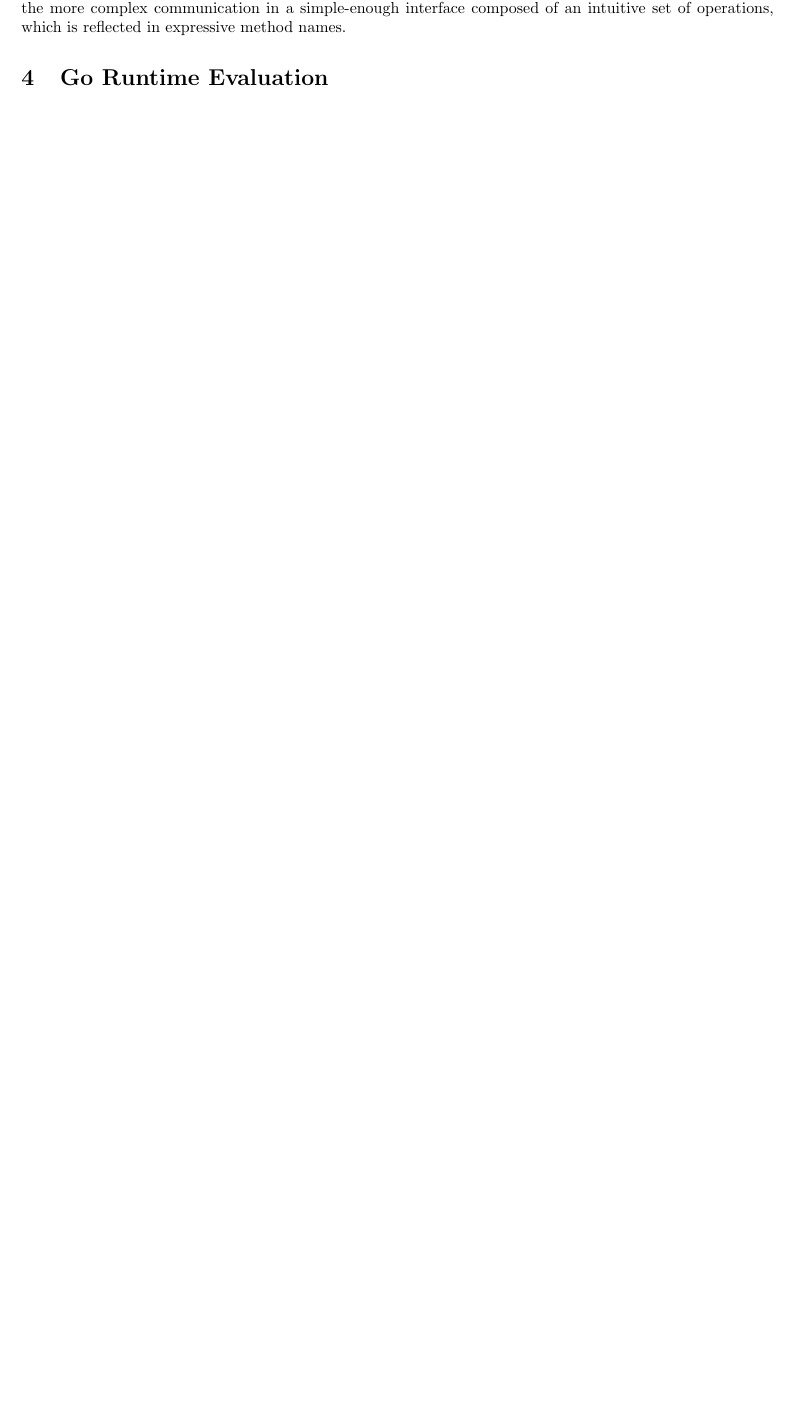
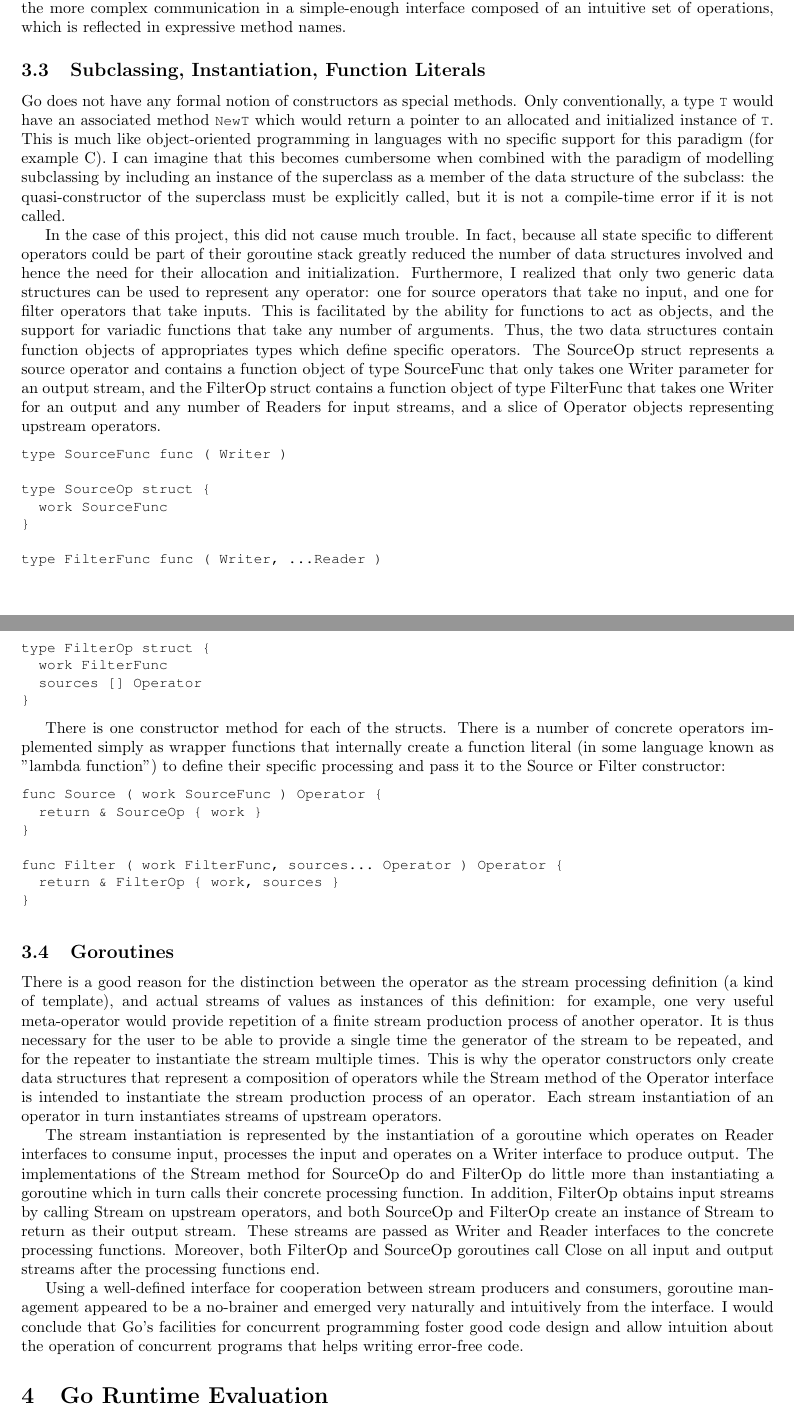
Before and after one commit to jleben/go-stream, a LaTeX document (report/report.tex): part of page 5 of 5 before the commit and two parts of pages 5 and 6 of 6 after it, the two joined at a grey line, cut so that both start at the same text, the shorter picture padded with empty space. Compiled offline with pdfLaTeX.

Commit message:
report: finish language evaluation

```diff
--- a/report/report.tex
+++ b/report/report.tex
@@ -147,6 +147,47 @@ func (s *StreamReader) Close () { ... }
 In conclusion, to provide a simple interface that ensures correct operation, the ability to use the channel send/receive operator (\lstinline|<-|) at the user level was lost. Nevertheless, Go allowed for succesful abstraction of the more complex communication in a simple-enough interface composed of an intuitive set of operations, which is reflected in expressive method names.
 
 
+\subsection{Subclassing, Instantiation, Function Literals}
+
+Go does not have any formal notion of constructors as special methods. Only conventionally, a type \lstinline|T| would have an associated method \lstinline|NewT| which would return a pointer to an allocated and initialized instance of \lstinline|T|. This is much like object-oriented programming in languages with no specific support for this paradigm (for example C). I can imagine that this becomes cumbersome when combined with the paradigm of modelling subclassing by including an instance of the superclass as a member of the data structure of the subclass: the quasi-constructor of the superclass must be explicitly called, but it is not a compile-time error if it is not called.
+
+In the case of this project, this did not cause much trouble. In fact, because all state specific to different operators could be part of their goroutine stack greatly reduced the number of data structures involved and hence the need for their allocation and initialization. Furthermore, I realized that only two generic data structures can be used to represent any operator: one for source operators that take no input, and one for filter operators that take inputs. This is facilitated by the ability for functions to act as objects, and the support for variadic functions that take any number of arguments. Thus, the two data structures contain function objects of appropriates types which define specific operators. The SourceOp struct represents a source operator and contains a function object of type SourceFunc that only takes one Writer parameter for an output stream, and the FilterOp struct contains a function object of type FilterFunc that takes one Writer for an output and any number of Readers for input streams, and a slice of Operator objects representing upstream operators.
+
+\begin{lstlisting}
+type SourceFunc func ( Writer )
+
+type SourceOp struct {
+  work SourceFunc
+}
+
+type FilterFunc func ( Writer, ...Reader )
+
+type FilterOp struct {
+  work FilterFunc
+  sources [] Operator
+}
+\end{lstlisting}
+
+There is one constructor method for each of the structs. There is a number of concrete operators implemented simply as wrapper functions that internally create a function literal (in some language known as "lambda function") to define their specific processing and pass it to the Source or Filter constructor:
+
+\begin{lstlisting}
+func Source ( work SourceFunc ) Operator {
+  return & SourceOp { work }
+}
+
+func Filter ( work FilterFunc, sources... Operator ) Operator {
+  return & FilterOp { work, sources }
+}
+\end{lstlisting}
+
+
+\subsection{Goroutines}
+
+There is a good reason for the distinction between the operator as the stream processing definition (a kind of template), and actual streams of values as instances of this definition: for example, one very useful meta-operator would provide repetition of a finite stream production process of another operator. It is thus necessary for the user to be able to provide a single time the generator of the stream to be repeated, and for the repeater to instantiate the stream multiple times. This is why the operator constructors only create data structures that represent a composition of operators while the Stream method of the Operator interface is intended to instantiate the stream production process of an operator. Each stream instantiation of an operator in turn instantiates streams of upstream operators.
+
+The stream instantiation is represented by the instantiation of a goroutine which operates on Reader interfaces to consume input, processes the input and operates on a Writer interface to produce output. The implementations of the Stream method for SourceOp do and FilterOp do little more than instantiating a goroutine which in turn calls their concrete processing function. In addition, FilterOp obtains input streams by calling Stream on upstream operators, and both SourceOp and FilterOp create an instance of Stream to return as their output stream. These streams are passed as Writer and Reader interfaces to the concrete processing functions. Moreover, both FilterOp and SourceOp goroutines call Close on all input and output streams after the processing functions end.
+
+Using a well-defined interface for cooperation between stream producers and consumers, goroutine management appeared to be a no-brainer and emerged very naturally and intuitively from the interface. I would conclude that Go's facilities for concurrent programming foster good code design and allow intuition about the operation of concurrent programs that helps writing error-free code.
 
 \section{Go Runtime Evaluation}
 \label{sec:runtime}
```
Also changed, not shown: report/report.tex (2 more changed lines).
